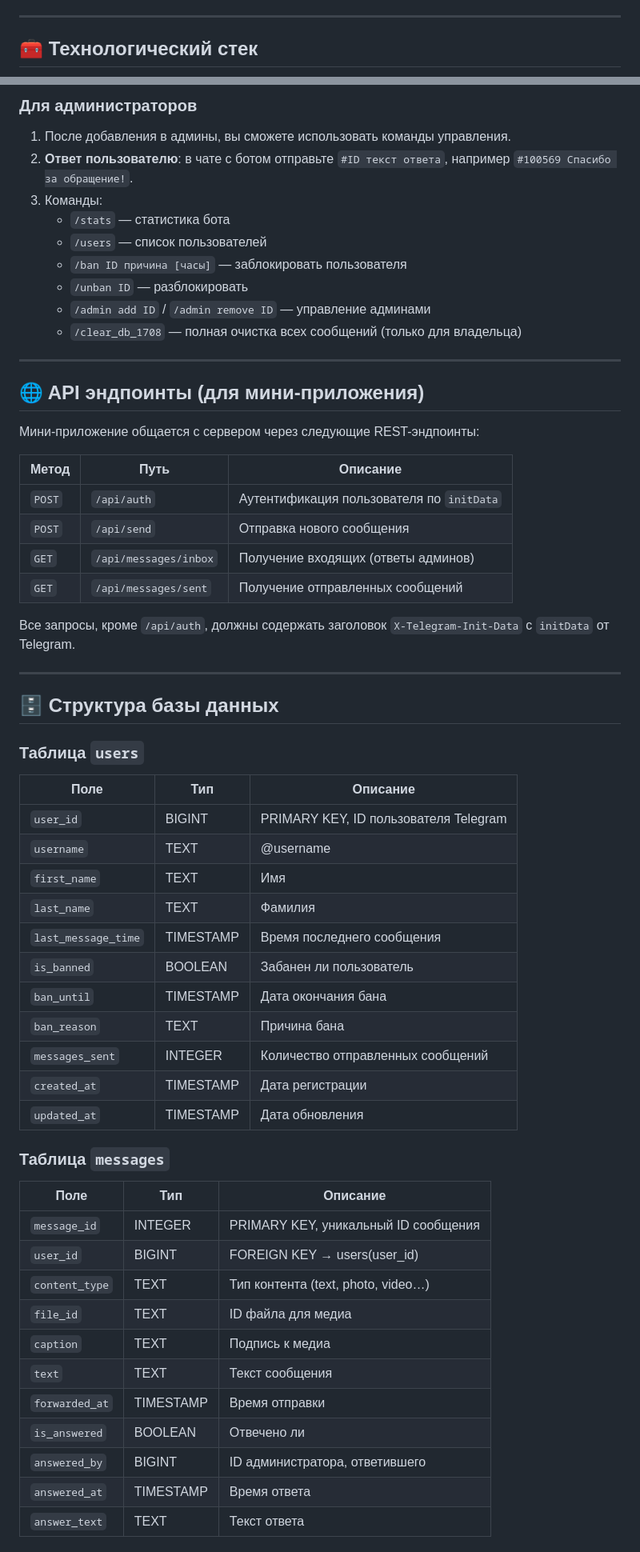
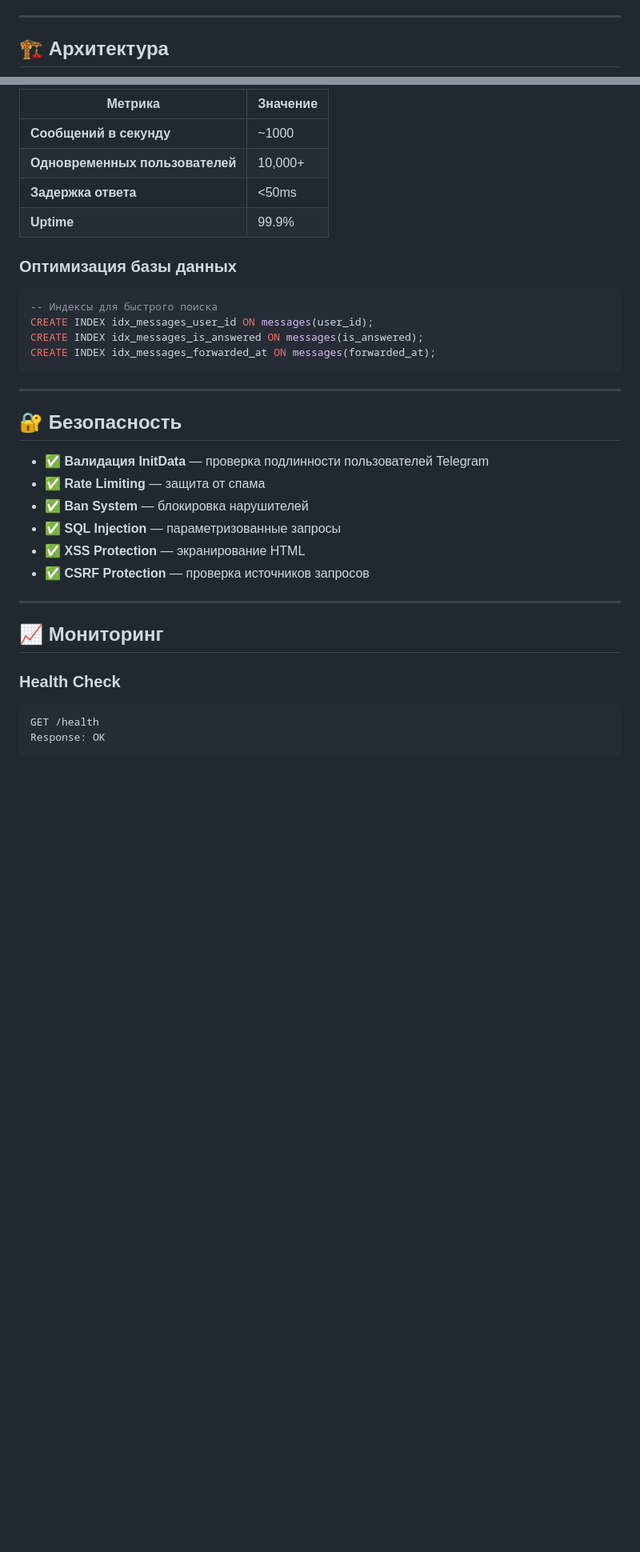
Before and after one commit to artemvershinski/mini_app_bot, a Markdown page: README.md, 2 parts joined by grey strips. Shown at 80% size. Drawn GitHub-style; blank space fills up the shorter version.

````diff
--- a/README.md
+++ b/README.md
@@ -60,5 +82,5 @@
 
 ---
 
-## 🧰 Технологический стек
+## 🏗 **Архитектура**
 
@@ -155,61 +221,38 @@ python main.py
 
-### Для администраторов
-1. После добавления в админы, вы сможете использовать команды управления.
-2. **Ответ пользователю**: в чате с ботом отправьте `#ID текст ответа`, например `#100569 Спасибо за обращение!`.
-3. Команды:
-   - `/stats` — статистика бота
-   - `/users` — список пользователей
-   - `/ban ID причина [часы]` — заблокировать пользователя
-   - `/unban ID` — разблокировать
-   - `/admin add ID` / `/admin remove ID` — управление админами
-   - `/clear_db_1708` — полная очистка всех сообщений (только для владельца)
+| Метрика | Значение |
+|---------|----------|
+| **Сообщений в секунду** | ~1000 |
+| **Одновременных пользователей** | 10,000+ |
+| **Задержка ответа** | <50ms |
+| **Uptime** | 99.9% |
+
+### **Оптимизация базы данных**
+
+```sql
+-- Индексы для быстрого поиска
+CREATE INDEX idx_messages_user_id ON messages(user_id);
+CREATE INDEX idx_messages_is_answered ON messages(is_answered);
+CREATE INDEX idx_messages_forwarded_at ON messages(forwarded_at);
+```
 
 ---
 
-## 🌐 API эндпоинты (для мини‑приложения)
+## 🔐 **Безопасность**
 
-Мини‑приложение общается с сервером через следующие REST-эндпоинты:
-
-| Метод | Путь | Описание |
-|-------|------|----------|
-| `POST` | `/api/auth` | Аутентификация пользователя по `initData` |
-| `POST` | `/api/send` | Отправка нового сообщения |
-| `GET` | `/api/messages/inbox` | Получение входящих (ответы админов) |
-| `GET` | `/api/messages/sent` | Получение отправленных сообщений |
-
-Все запросы, кроме `/api/auth`, должны содержать заголовок `X-Telegram-Init-Data` с `initData` от Telegram.
+- ✅ **Валидация InitData** — проверка подлинности пользователей Telegram
+- ✅ **Rate Limiting** — защита от спама
+- ✅ **Ban System** — блокировка нарушителей
+- ✅ **SQL Injection** — параметризованные запросы
+- ✅ **XSS Protection** — экранирование HTML
+- ✅ **CSRF Protection** — проверка источников запросов
 
 ---
 
-## 🗄️ Структура базы данных
+## 📈 **Мониторинг**
 
-### Таблица `users`
-| Поле | Тип | Описание |
-|------|-----|----------|
-| `user_id` | BIGINT | PRIMARY KEY, ID пользователя Telegram |
-| `username` | TEXT | @username |
-| `first_name` | TEXT | Имя |
-| `last_name` | TEXT | Фамилия |
-| `last_message_time` | TIMESTAMP | Время последнего сообщения |
-| `is_banned` | BOOLEAN | Забанен ли пользователь |
-| `ban_until` | TIMESTAMP | Дата окончания бана |
-| `ban_reason` | TEXT | Причина бана |
-| `messages_sent` | INTEGER | Количество отправленных сообщений |
-| `created_at` | TIMESTAMP | Дата регистрации |
-| `updated_at` | TIMESTAMP | Дата обновления |
+### **Health Check**
+```http
+GET /health
+Response: OK
+```
 
-### Таблица `messages`
-| Поле | Тип | Описание |
-|------|-----|----------|
-| `message_id` | INTEGER | PRIMARY KEY, уникальный ID сообщения |
-| `user_id` | BIGINT | FOREIGN KEY → users(user_id) |
-| `content_type` | TEXT | Тип контента (text, photo, video…) |
-| `file_id` | TEXT | ID файла для медиа |
-| `caption` | TEXT | Подпись к медиа |
-| `text` | TEXT | Текст сообщения |
-| `forwarded_at` | TIMESTAMP | Время отправки |
-| `is_answered` | BOOLEAN | Отвечено ли |
-| `answered_by` | BIGINT | ID администратора, ответившего |
-| `answered_at` | TIMESTAMP | Время ответа |
-| `answer_text` | TEXT | Текст ответа |
-
````
Also changed, not shown: other parts of README.md (+222 -163 lines).
